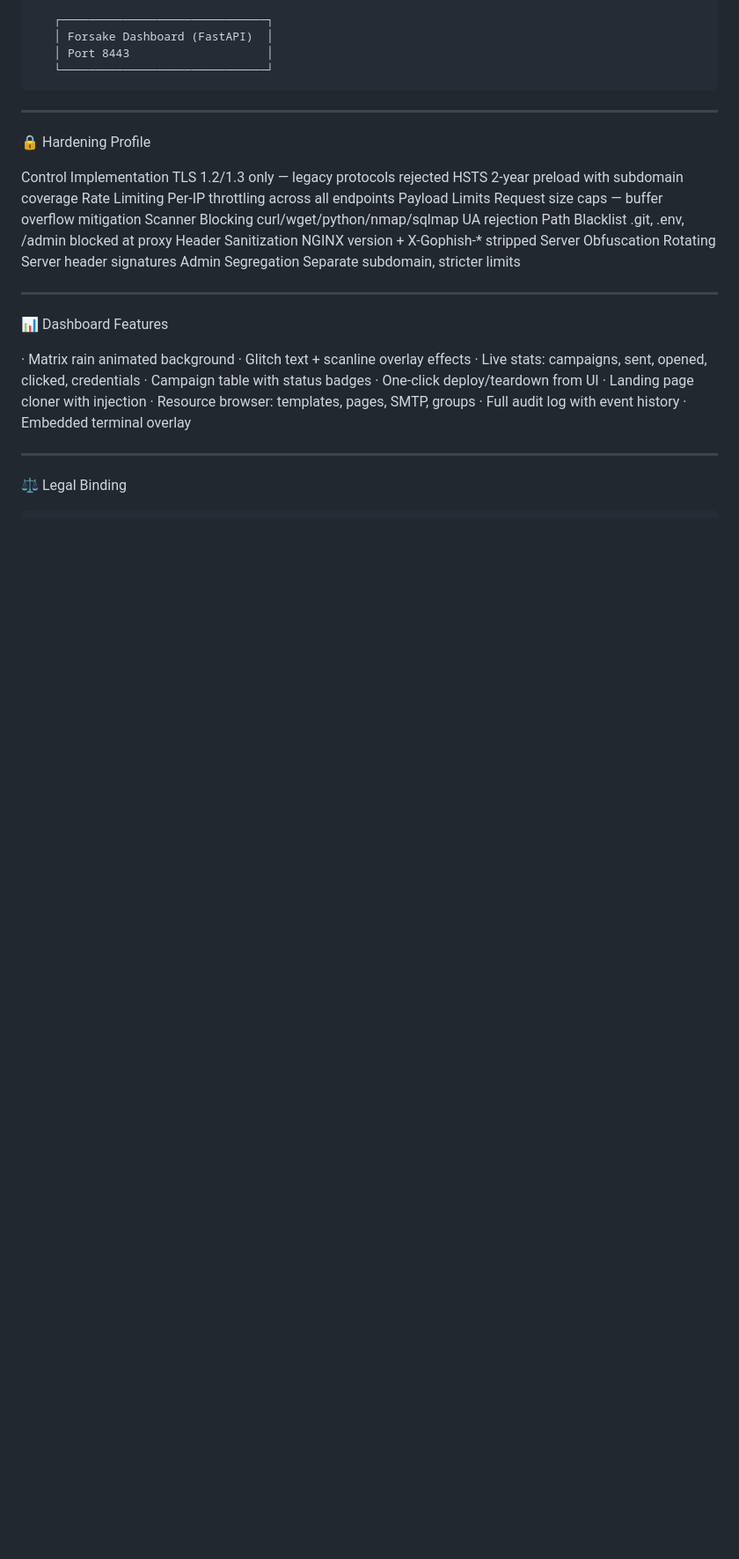
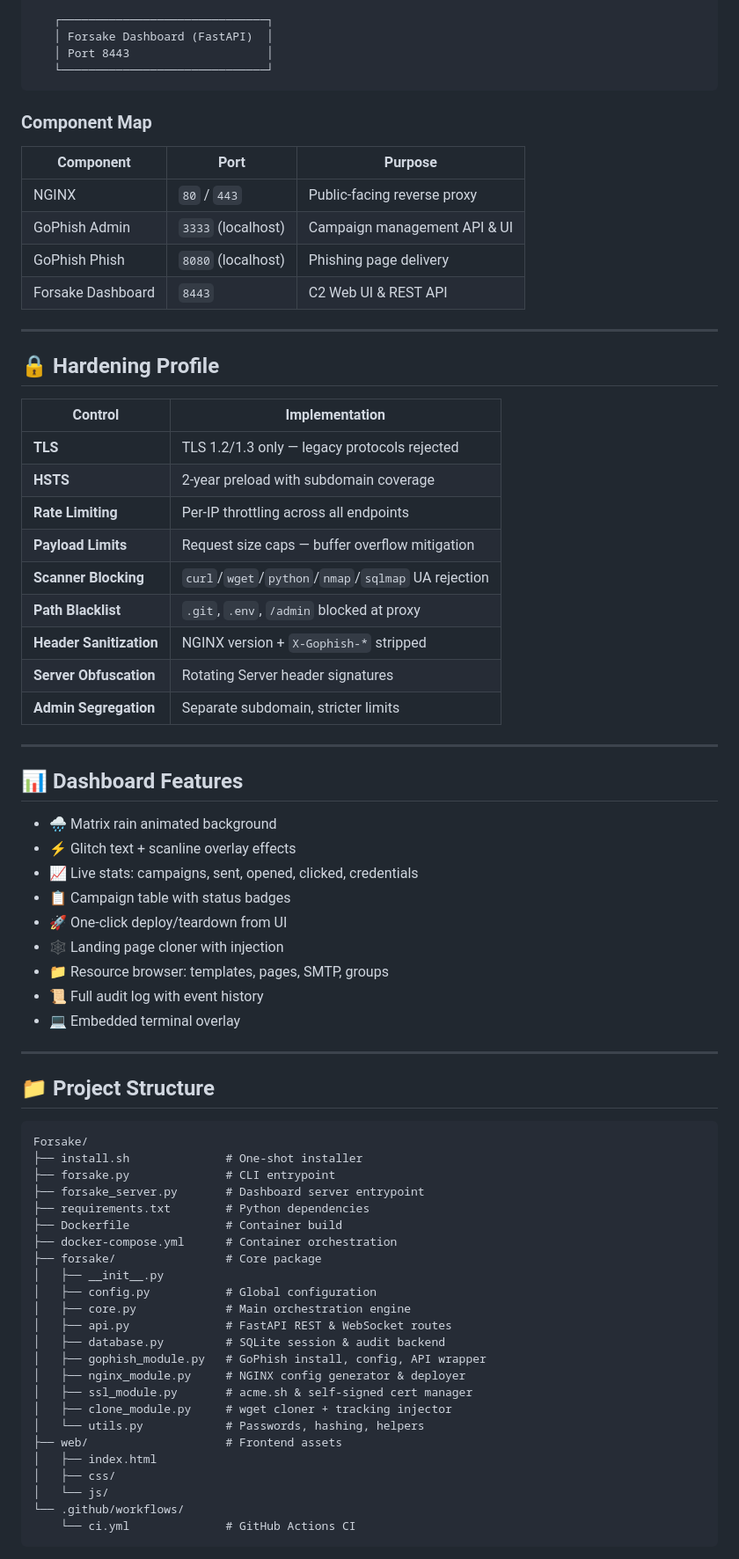
Before and after one commit to anonymous-beta/Forsake, a Markdown page: README.md, the part around one of its changes. Shown at 88% size. Drawn GitHub-style; blank space fills up the shorter version.

````diff
--- a/README.md
+++ b/README.md
@@ -123,35 +155,73 @@ a Audit Log
    └──────────────────────────────┘
 ```
 
----
+### Component Map
 
-🔒 Hardening Profile
-
-Control Implementation
-TLS 1.2/1.3 only — legacy protocols rejected
-HSTS 2-year preload with subdomain coverage
-Rate Limiting Per-IP throttling across all endpoints
-Payload Limits Request size caps — buffer overflow mitigation
-Scanner Blocking curl/wget/python/nmap/sqlmap UA rejection
-Path Blacklist .git, .env, /admin blocked at proxy
-Header Sanitization NGINX version + X-Gophish-* stripped
-Server Obfuscation Rotating Server header signatures
-Admin Segregation Separate subdomain, stricter limits
+| Component | Port | Purpose |
+|-----------|------|---------|
+| NGINX | `80` / `443` | Public-facing reverse proxy |
+| GoPhish Admin | `3333` (localhost) | Campaign management API & UI |
+| GoPhish Phish | `8080` (localhost) | Phishing page delivery |
+| Forsake Dashboard | `8443` | C2 Web UI & REST API |
 
 ---
 
-📊 Dashboard Features
+## 🔒 Hardening Profile
 
-· Matrix rain animated background
-· Glitch text + scanline overlay effects
-· Live stats: campaigns, sent, opened, clicked, credentials
-· Campaign table with status badges
-· One-click deploy/teardown from UI
-· Landing page cloner with injection
-· Resource browser: templates, pages, SMTP, groups
-· Full audit log with event history
-· Embedded terminal overlay
+| Control | Implementation |
+|---------|----------------|
+| **TLS** | TLS 1.2/1.3 only — legacy protocols rejected |
+| **HSTS** | 2-year preload with subdomain coverage |
+| **Rate Limiting** | Per-IP throttling across all endpoints |
+| **Payload Limits** | Request size caps — buffer overflow mitigation |
+| **Scanner Blocking** | `curl`/`wget`/`python`/`nmap`/`sqlmap` UA rejection |
+| **Path Blacklist** | `.git`, `.env`, `/admin` blocked at proxy |
+| **Header Sanitization** | NGINX version + `X-Gophish-*` stripped |
+| **Server Obfuscation** | Rotating Server header signatures |
+| **Admin Segregation** | Separate subdomain, stricter limits |
 
 ---
 
-⚖️ Legal Binding
+## 📊 Dashboard Features
+
+- 🌧 Matrix rain animated background
+- ⚡ Glitch text + scanline overlay effects
+- 📈 Live stats: campaigns, sent, opened, clicked, credentials
+- 📋 Campaign table with status badges
+- 🚀 One-click deploy/teardown from UI
+- 🕸 Landing page cloner with injection
+- 📁 Resource browser: templates, pages, SMTP, groups
+- 📜 Full audit log with event history
+- 💻 Embedded terminal overlay
+
+---
+
+## 📁 Project Structure
+
+```
+Forsake/
+├── install.sh              # One-shot installer
+├── forsake.py              # CLI entrypoint
+├── forsake_server.py       # Dashboard server entrypoint
+├── requirements.txt        # Python dependencies
+├── Dockerfile              # Container build
+├── docker-compose.yml      # Container orchestration
+├── forsake/                # Core package
+│   ├── __init__.py
+│   ├── config.py           # Global configuration
+│   ├── core.py             # Main orchestration engine
+│   ├── api.py              # FastAPI REST & WebSocket routes
+│   ├── database.py         # SQLite session & audit backend
+│   ├── gophish_module.py   # GoPhish install, config, API wrapper
+│   ├── nginx_module.py     # NGINX config generator & deployer
+│   ├── ssl_module.py       # acme.sh & self-signed cert manager
+│   ├── clone_module.py     # wget cloner + tracking injector
+│   └── utils.py            # Passwords, hashing, helpers
+├── web/                    # Frontend assets
+│   ├── index.html
+│   ├── css/
+│   └── js/
+└── .github/workflows/
+    └── ci.yml              # GitHub Actions CI
+```
+
````
Also changed, not shown: other parts of README.md (+139 -33 lines).
